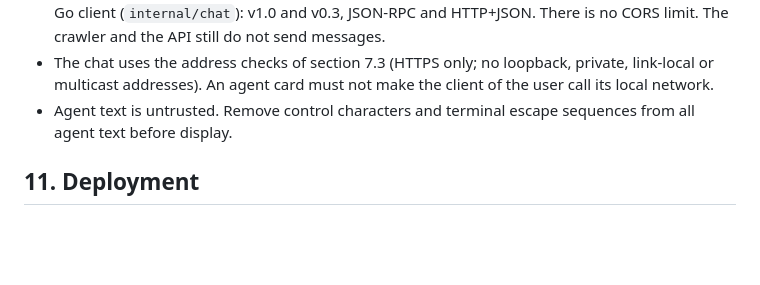
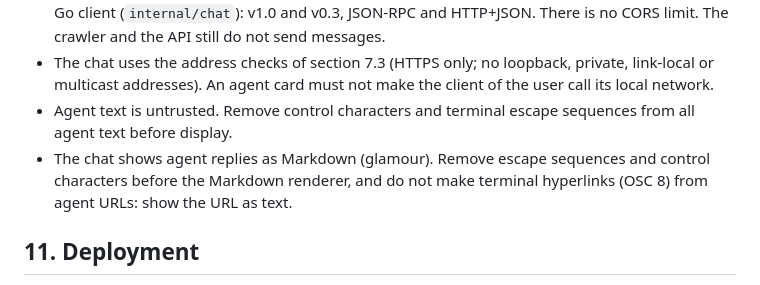
Before and after one commit to sbOogway/openagentindex, a Markdown page: spec.md, the part around the change. GitHub-like rendering; blank space fills up the shorter version.

Commit message:
docs(spec): Markdown replies in the terminal chat
Co-Authored-By: Claude Opus 5.5 <noreply@anthropic.com>

```diff
--- a/spec.md
+++ b/spec.md
@@ -504,6 +504,7 @@ Search result item:
 - The chat sends A2A messages from the computer of the user directly to the agent, with the A2A Go client (`internal/chat`): v1.0 and v0.3, JSON-RPC and HTTP+JSON. There is no CORS limit. The crawler and the API still do not send messages.
 - The chat uses the address checks of section 7.3 (HTTPS only; no loopback, private, link-local or multicast addresses). An agent card must not make the client of the user call its local network.
 - Agent text is untrusted. Remove control characters and terminal escape sequences from all agent text before display.
+- The chat shows agent replies as Markdown (glamour). Remove escape sequences and control characters before the Markdown renderer, and do not make terminal hyperlinks (OSC 8) from agent URLs: show the URL as text.
 
 ## 11. Deployment
 
```
